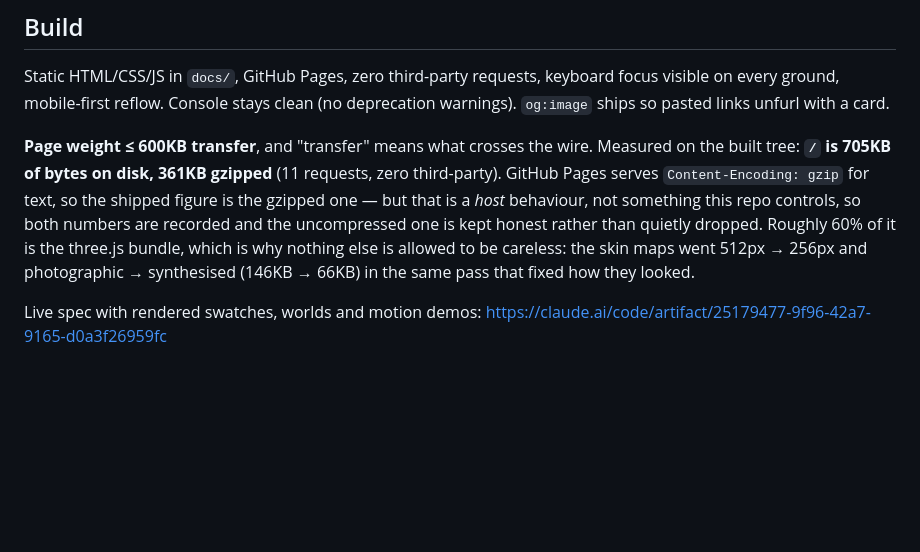
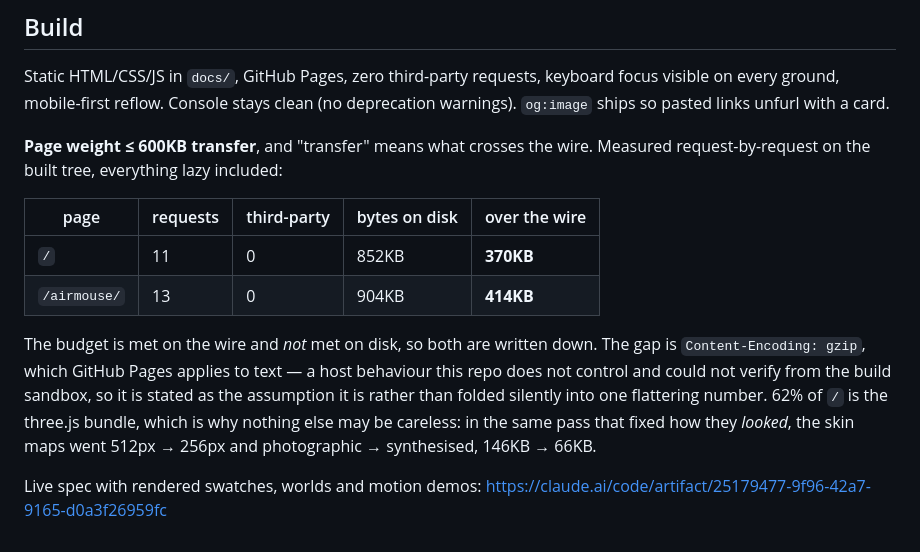
Before and after one commit to RadislavDenisenko/Portfolio, a Markdown page: DESIGN.md, the part around the change. Rendered like a GitHub page; blank space fills up the shorter version.

Commit message:
Measure page weight per request for both pages in DESIGN.md
Records on-disk and over-the-wire figures side by side and names the gzip
assumption instead of folding it into one flattering number. Skin maps
dropped 146KB to 66KB in the same pass that fixed their look.

Co-Authored-By: Claude Fable 5 <noreply@anthropic.com>
Claude-Session: https://claude.ai/code/session_011FXBi7dp9GLR45QNFfJvvC

```diff
--- a/DESIGN.md
+++ b/DESIGN.md
@@ -154,14 +154,20 @@ Console stays clean (no deprecation warnings). `og:image` ships so pasted links
 unfurl with a card.
 
 **Page weight ≤ 600KB transfer**, and "transfer" means what crosses the wire.
-Measured on the built tree: **`/` is 705KB of bytes on disk, 361KB gzipped**
-(11 requests, zero third-party). GitHub Pages serves `Content-Encoding: gzip`
-for text, so the shipped figure is the gzipped one — but that is a *host*
-behaviour, not something this repo controls, so both numbers are recorded and
-the uncompressed one is kept honest rather than quietly dropped. Roughly 60% of
-it is the three.js bundle, which is why nothing else is allowed to be careless:
-the skin maps went 512px → 256px and photographic → synthesised (146KB → 66KB)
-in the same pass that fixed how they looked.
+Measured request-by-request on the built tree, everything lazy included:
+
+| page | requests | third-party | bytes on disk | over the wire |
+|---|---|---|---|---|
+| `/` | 11 | 0 | 852KB | **370KB** |
+| `/airmouse/` | 13 | 0 | 904KB | **414KB** |
+
+The budget is met on the wire and *not* met on disk, so both are written down.
+The gap is `Content-Encoding: gzip`, which GitHub Pages applies to text —
+a host behaviour this repo does not control and could not verify from the build
+sandbox, so it is stated as the assumption it is rather than folded silently
+into one flattering number. 62% of `/` is the three.js bundle, which is why
+nothing else may be careless: in the same pass that fixed how they *looked*,
+the skin maps went 512px → 256px and photographic → synthesised, 146KB → 66KB.
 
 Live spec with rendered swatches, worlds and motion demos:
 https://claude.ai/code/artifact/25179477-9f96-42a7-9165-d0a3f26959fc
```
